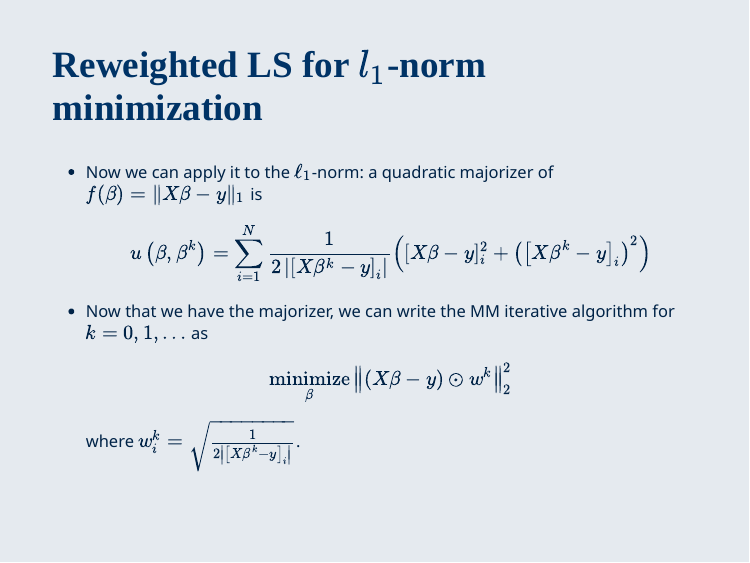
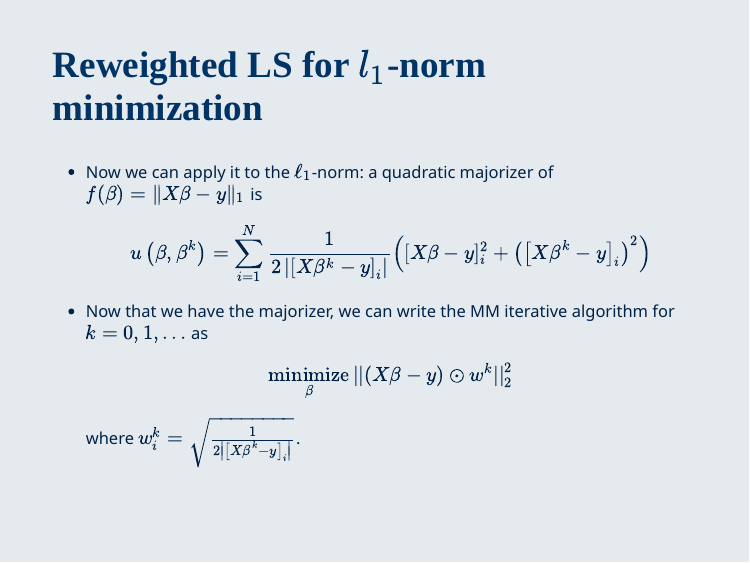
Before and after one commit to statwangz/MATH-4432-Statistical-Machine-Learning, an R Markdown document (T04 Outliers and l1 loss/Outliers and l1 loss.Rmd): page 17 of 20. Rendered offline with R 4.5, knitr and Pandoc, with nearby package versions; the slides are laid out offline by our stand-in for remark.js, each with all of its steps uncovered, in fonts that may differ from those the slides ask for, and without slide numbers, shadows or browser add-ons; colours and fonts come from the style sheet that the author committed, because xaringanthemer is not installed.

Commit message:
Update T04

```diff
--- a/T04 Outliers and l1 loss/Outliers and l1 loss.Rmd
+++ b/T04 Outliers and l1 loss/Outliers and l1 loss.Rmd
@@ -330,7 +330,7 @@ $$
 
 - Now that we have the majorizer, we can write the MM iterative algorithm for $k=0,1, \ldots$ as
 $$
-\underset{\beta}{\operatorname{minimize}} \left\|(X \beta - y) \odot w^k \right\|_2^2
+\underset{\beta}{\operatorname{minimize}} ||(X \beta - y) \odot w^k ||_2^2
 $$
 where $w_i^k = \sqrt{\frac{1}{2\left|\left[ X \beta^ { k } - y \right]_i \right|}}$.
 
```
Also changed, not shown: T04 Outliers and l1 loss/Outliers and l1 loss.html, T04 Outliers and l1 loss/Outliers and l1 loss.pdf, 1 other file.
